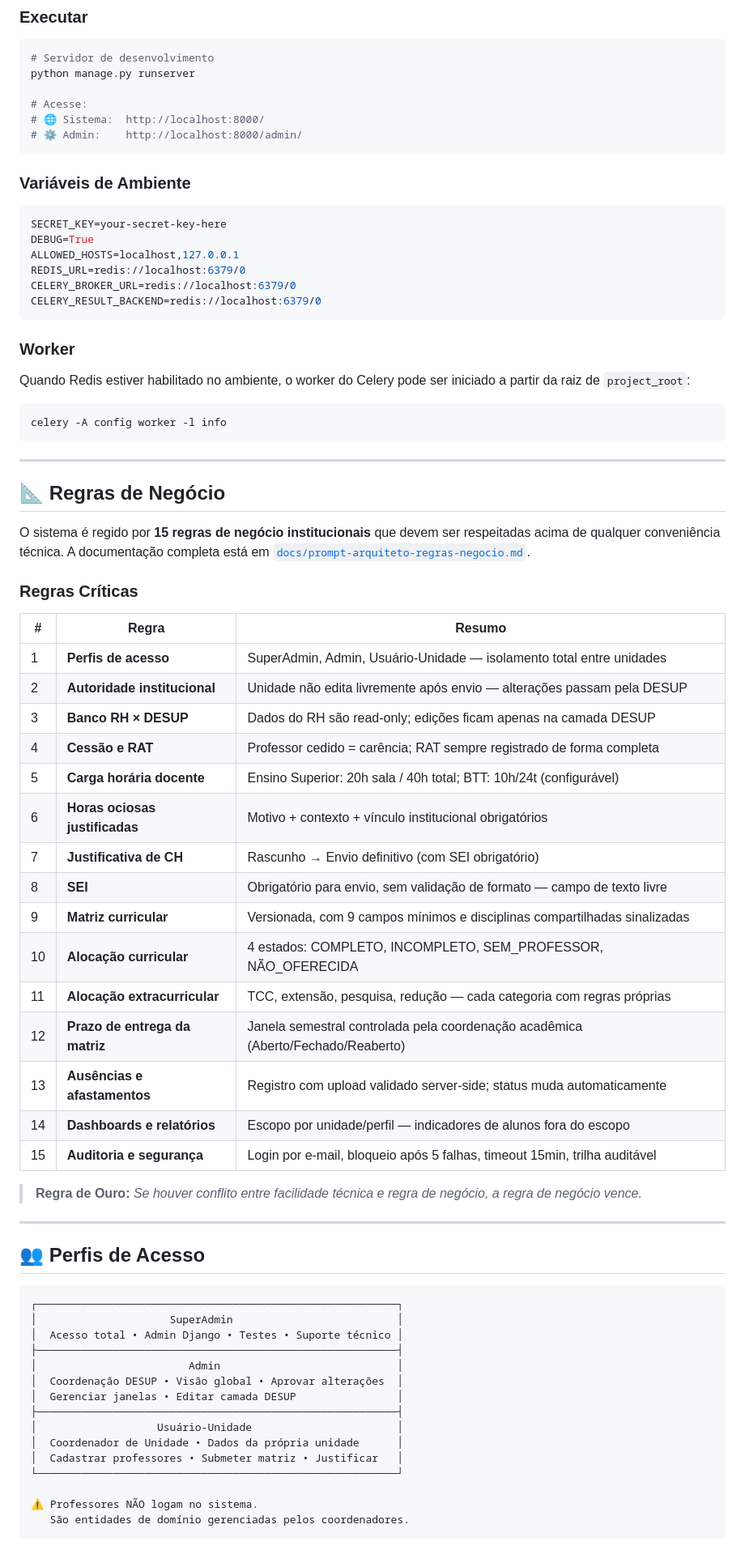
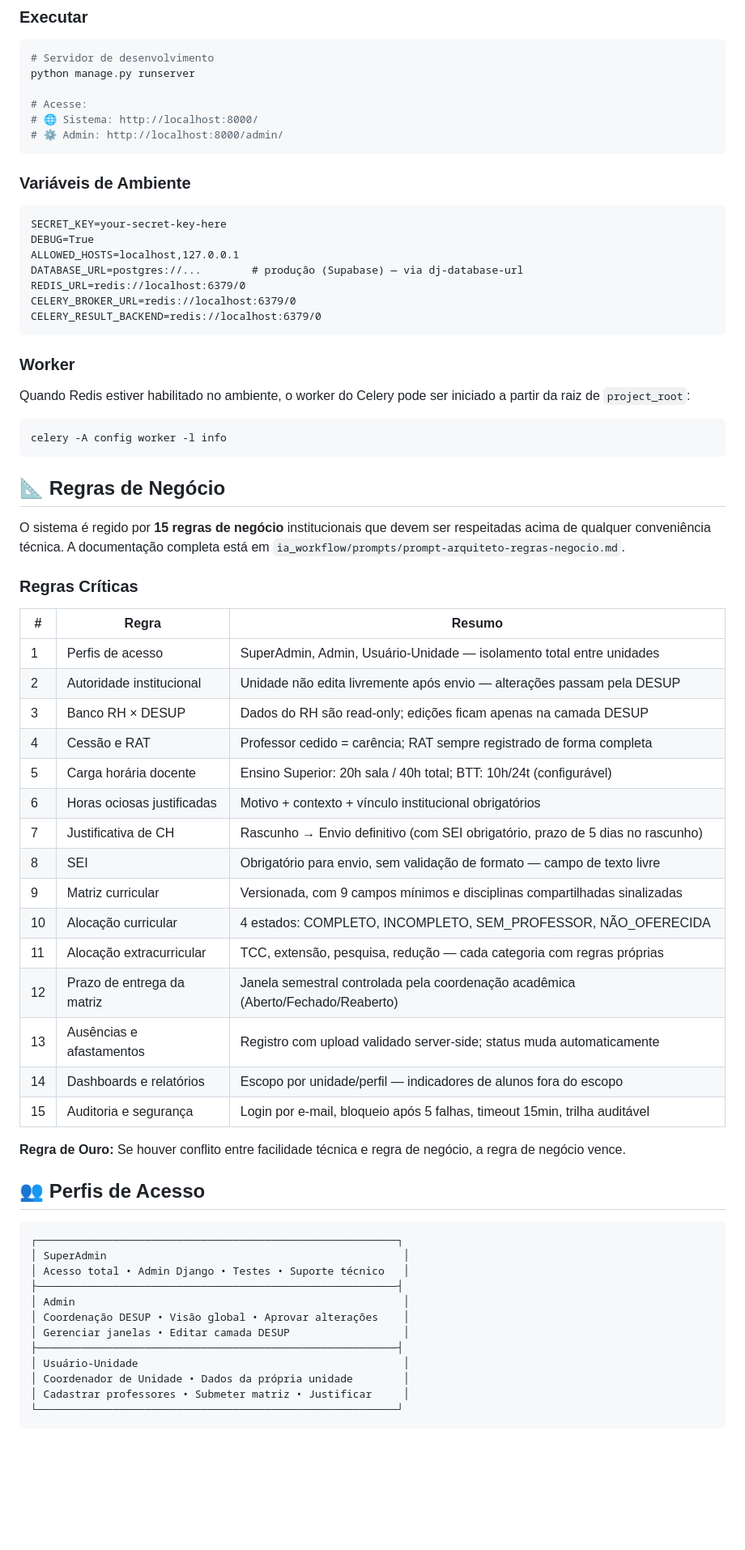
Before and after one commit to estherquarterolli/harpia-desup-production, a Markdown page: README.md, the part around one of its changes. Shown at 81% size. GitHub-like rendering; blank space fills up the shorter version.

Commit message:
Revise README for Harpia-DESUP and database updates
Updated README to reflect project name change and corrected database architecture details.

````diff
--- a/README.md
+++ b/README.md
@@ -189,16 +153,17 @@ python manage.py createsuperuser
 python manage.py runserver
 
 # Acesse:
-# 🌐 Sistema:  http://localhost:8000/
-# ⚙️ Admin:    http://localhost:8000/admin/
+# 🌐 Sistema: http://localhost:8000/
+# ⚙️ Admin: http://localhost:8000/admin/
 ```
 
 ### Variáveis de Ambiente
 
-```env
+```
 SECRET_KEY=your-secret-key-here
 DEBUG=True
 ALLOWED_HOSTS=localhost,127.0.0.1
+DATABASE_URL=postgres://...        # produção (Supabase) — via dj-database-url
 REDIS_URL=redis://localhost:6379/0
 CELERY_BROKER_URL=redis://localhost:6379/0
 CELERY_RESULT_BACKEND=redis://localhost:6379/0
@@ -212,53 +177,46 @@ Quando Redis estiver habilitado no ambiente, o worker do Celery pode ser iniciad
 celery -A config worker -l info
 ```
 
----
-
 ## 📐 Regras de Negócio
 
-O sistema é regido por **15 regras de negócio institucionais** que devem ser respeitadas acima de qualquer conveniência técnica. A documentação completa está em [`docs/prompt-arquiteto-regras-negocio.md`](docs/prompt-arquiteto-regras-negocio.md).
+O sistema é regido por **15 regras de negócio** institucionais que devem ser respeitadas acima de qualquer conveniência técnica. A documentação completa está em `ia_workflow/prompts/prompt-arquiteto-regras-negocio.md`.
 
 ### Regras Críticas
 
-| #  | Regra                              | Resumo                                                                               |
-|----|-------------------------------------|--------------------------------------------------------------------------------------|
-| 1  | **Perfis de acesso**               | SuperAdmin, Admin, Usuário-Unidade — isolamento total entre unidades                 |
-| 2  | **Autoridade institucional**       | Unidade não edita livremente após envio — alterações passam pela DESUP               |
-| 3  | **Banco RH × DESUP**              | Dados do RH são read-only; edições ficam apenas na camada DESUP                      |
-| 4  | **Cessão e RAT**                   | Professor cedido = carência; RAT sempre registrado de forma completa                 |
-| 5  | **Carga horária docente**          | Ensino Superior: 20h sala / 40h total; BTT: 10h/24t (configurável)                  |
-| 6  | **Horas ociosas justificadas**     | Motivo + contexto + vínculo institucional obrigatórios                                |
-| 7  | **Justificativa de CH**            | Rascunho → Envio definitivo (com SEI obrigatório)                                    |
-| 8  | **SEI**                            | Obrigatório para envio, sem validação de formato — campo de texto livre               |
-| 9  | **Matriz curricular**              | Versionada, com 9 campos mínimos e disciplinas compartilhadas sinalizadas            |
-| 10 | **Alocação curricular**            | 4 estados: COMPLETO, INCOMPLETO, SEM_PROFESSOR, NÃO_OFERECIDA                       |
-| 11 | **Alocação extracurricular**       | TCC, extensão, pesquisa, redução — cada categoria com regras próprias                |
-| 12 | **Prazo de entrega da matriz**     | Janela semestral controlada pela coordenação acadêmica (Aberto/Fechado/Reaberto)     |
-| 13 | **Ausências e afastamentos**       | Registro com upload validado server-side; status muda automaticamente                |
-| 14 | **Dashboards e relatórios**        | Escopo por unidade/perfil — indicadores de alunos fora do escopo                     |
-| 15 | **Auditoria e segurança**          | Login por e-mail, bloqueio após 5 falhas, timeout 15min, trilha auditável            |
+| # | Regra | Resumo |
+|---|---|---|
+| 1 | Perfis de acesso | SuperAdmin, Admin, Usuário-Unidade — isolamento total entre unidades |
+| 2 | Autoridade institucional | Unidade não edita livremente após envio — alterações passam pela DESUP |
+| 3 | Banco RH × DESUP | Dados do RH são read-only; edições ficam apenas na camada DESUP |
+| 4 | Cessão e RAT | Professor cedido = carência; RAT sempre registrado de forma completa |
+| 5 | Carga horária docente | Ensino Superior: 20h sala / 40h total; BTT: 10h/24t (configurável) |
+| 6 | Horas ociosas justificadas | Motivo + contexto + vínculo institucional obrigatórios |
+| 7 | Justificativa de CH | Rascunho → Envio definitivo (com SEI obrigatório, prazo de 5 dias no rascunho) |
+| 8 | SEI | Obrigatório para envio, sem validação de formato — campo de texto livre |
+| 9 | Matriz curricular | Versionada, com 9 campos mínimos e disciplinas compartilhadas sinalizadas |
+| 10 | Alocação curricular | 4 estados: COMPLETO, INCOMPLETO, SEM_PROFESSOR, NÃO_OFERECIDA |
+| 11 | Alocação extracurricular | TCC, extensão, pesquisa, redução — cada categoria com regras próprias |
+| 12 | Prazo de entrega da matriz | Janela semestral controlada pela coordenação acadêmica (Aberto/Fechado/Reaberto) |
+| 13 | Ausências e afastamentos | Registro com upload validado server-side; status muda automaticamente |
+| 14 | Dashboards e relatórios | Escopo por unidade/perfil — indicadores de alunos fora do escopo |
+| 15 | Auditoria e segurança | Login por e-mail, bloqueio após 5 falhas, timeout 15min, trilha auditável |
 
-> **Regra de Ouro:** *Se houver conflito entre facilidade técnica e regra de negócio, a regra de negócio vence.*
-
----
+**Regra de Ouro:** Se houver conflito entre facilidade técnica e regra de negócio, a regra de negócio vence.
 
 ## 👥 Perfis de Acesso
 
 ```
 ┌─────────────────────────────────────────────────────────┐
-│                     SuperAdmin                          │
-│  Acesso total • Admin Django • Testes • Suporte técnico │
+│ SuperAdmin                                               │
+│ Acesso total • Admin Django • Testes • Suporte técnico   │
 ├─────────────────────────────────────────────────────────┤
-│                        Admin                            │
-│  Coordenação DESUP • Visão global • Aprovar alterações  │
-│  Gerenciar janelas • Editar camada DESUP                │
+│ Admin                                                    │
+│ Coordenação DESUP • Visão global • Aprovar alterações    │
+│ Gerenciar janelas • Editar camada DESUP                  │
 ├─────────────────────────────────────────────────────────┤
-│                   Usuário-Unidade                       │
-│  Coordenador de Unidade • Dados da própria unidade      │
-│  Cadastrar professores • Submeter matriz • Justificar   │
+│ Usuário-Unidade                                          │
+│ Coordenador de Unidade • Dados da própria unidade        │
+│ Cadastrar professores • Submeter matriz • Justificar     │
 └─────────────────────────────────────────────────────────┘
-
-⚠️ Professores NÃO logam no sistema.
-   São entidades de domínio gerenciadas pelos coordenadores.
 ```
 
````
Also changed, not shown: other parts of README.md (+71 -103 lines).
